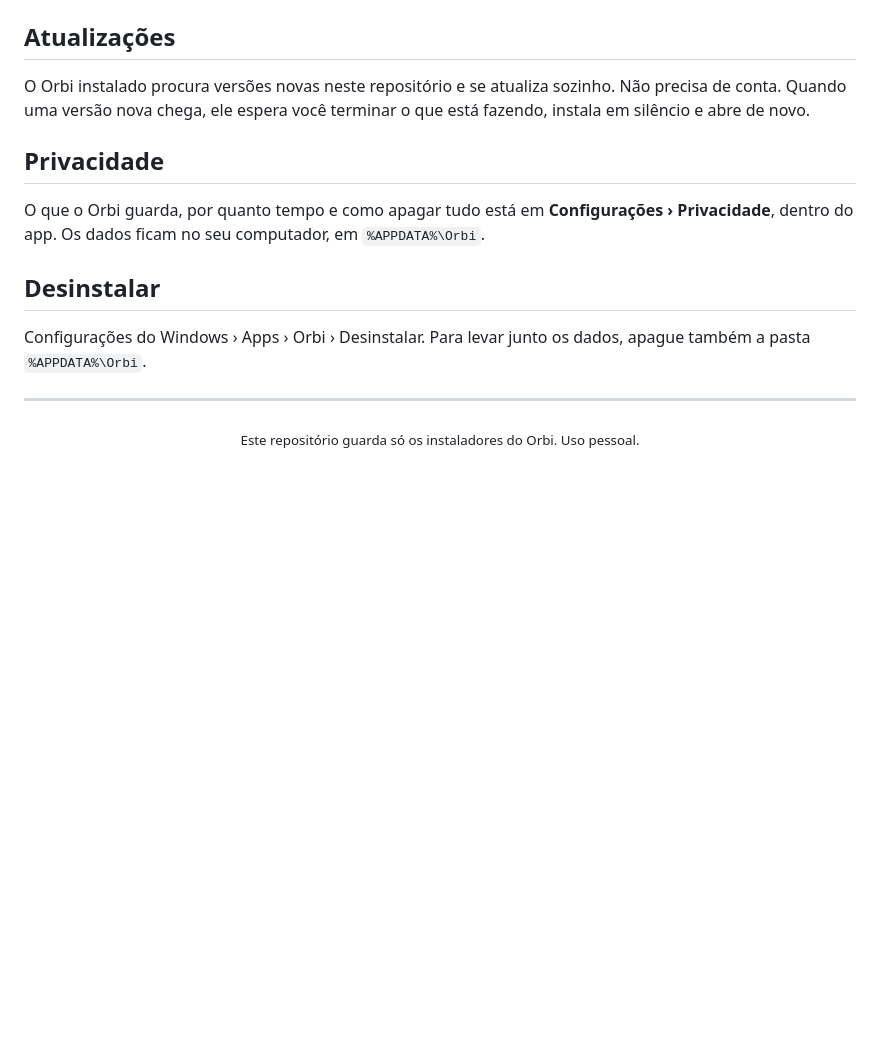
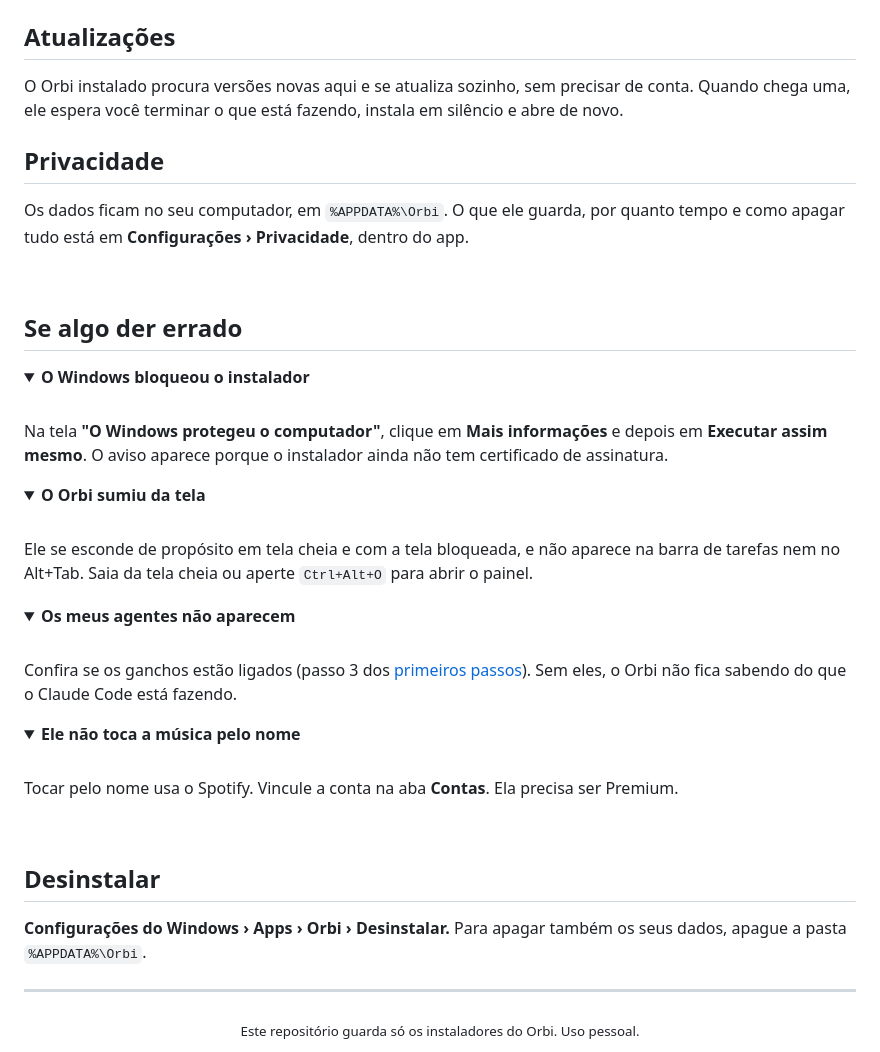
Before and after one commit to Theuz098/install-Orbi, a Markdown page: README.md, the part around one of its changes. GitHub-like rendering; folded sections open; blank space fills up the shorter version.

```diff
--- a/README.md
+++ b/README.md
@@ -50,15 +166,53 @@ Atalhos: `Ctrl+Alt+O` abre o painel e `Ctrl+Alt+V` (segurando) fala com o mascot
 
 ## Atualizações
 
-O Orbi instalado procura versões novas neste repositório e se atualiza sozinho. Não precisa de conta. Quando uma versão nova chega, ele espera você terminar o que está fazendo, instala em silêncio e abre de novo.
+O Orbi instalado procura versões novas aqui e se atualiza sozinho, sem precisar de conta. Quando chega uma, ele espera você terminar o que está fazendo, instala em silêncio e abre de novo.
 
 ## Privacidade
 
-O que o Orbi guarda, por quanto tempo e como apagar tudo está em **Configurações › Privacidade**, dentro do app. Os dados ficam no seu computador, em `%APPDATA%\Orbi`.
+Os dados ficam no seu computador, em `%APPDATA%\Orbi`. O que ele guarda, por quanto tempo e como apagar tudo está em **Configurações › Privacidade**, dentro do app.
+
+<br>
+
+## Se algo der errado
+
+<details>
+<summary><b>O Windows bloqueou o instalador</b></summary>
+<br>
+
+Na tela **"O Windows protegeu o computador"**, clique em **Mais informações** e depois em **Executar assim mesmo**. O aviso aparece porque o instalador ainda não tem certificado de assinatura.
+
+</details>
+
+<details>
+<summary><b>O Orbi sumiu da tela</b></summary>
+<br>
+
+Ele se esconde de propósito em tela cheia e com a tela bloqueada, e não aparece na barra de tarefas nem no Alt+Tab. Saia da tela cheia ou aperte `Ctrl+Alt+O` para abrir o painel.
+
+</details>
+
+<details>
+<summary><b>Os meus agentes não aparecem</b></summary>
+<br>
+
+Confira se os ganchos estão ligados (passo 3 dos [primeiros passos](#primeiros-passos)). Sem eles, o Orbi não fica sabendo do que o Claude Code está fazendo.
+
+</details>
+
+<details>
+<summary><b>Ele não toca a música pelo nome</b></summary>
+<br>
+
+Tocar pelo nome usa o Spotify. Vincule a conta na aba **Contas**. Ela precisa ser Premium.
+
+</details>
+
+<br>
 
 ## Desinstalar
 
-Configurações do Windows › Apps › Orbi › Desinstalar. Para levar junto os dados, apague também a pasta `%APPDATA%\Orbi`.
+**Configurações do Windows › Apps › Orbi › Desinstalar.** Para apagar também os seus dados, apague a pasta `%APPDATA%\Orbi`.
 
 ---
 
```
Also changed, not shown: other parts of README.md (+142 -26 lines), assets/icone.png (added), assets/mascote-mar.png (added), assets/mascote-orbi.png (added), 1 other file.
